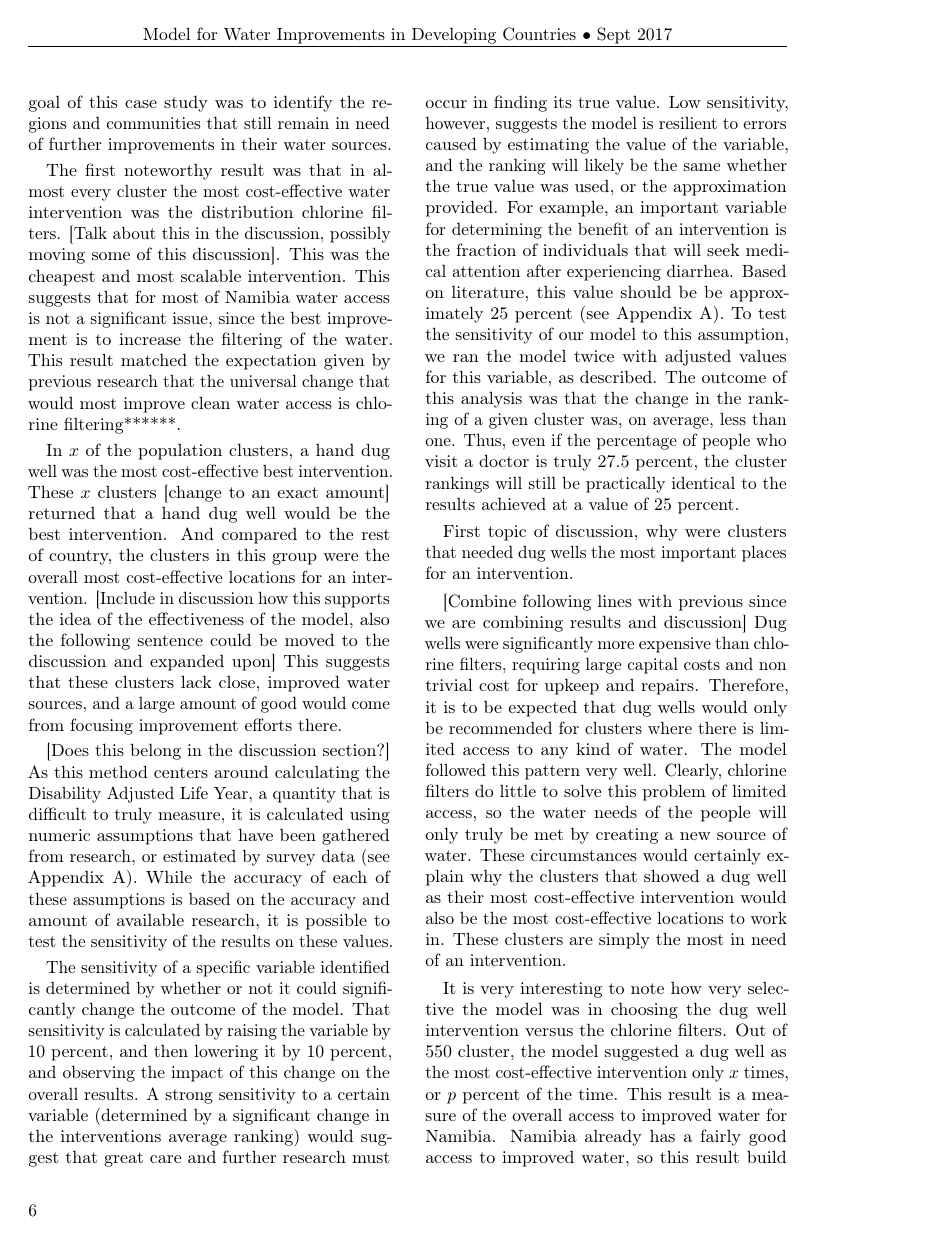
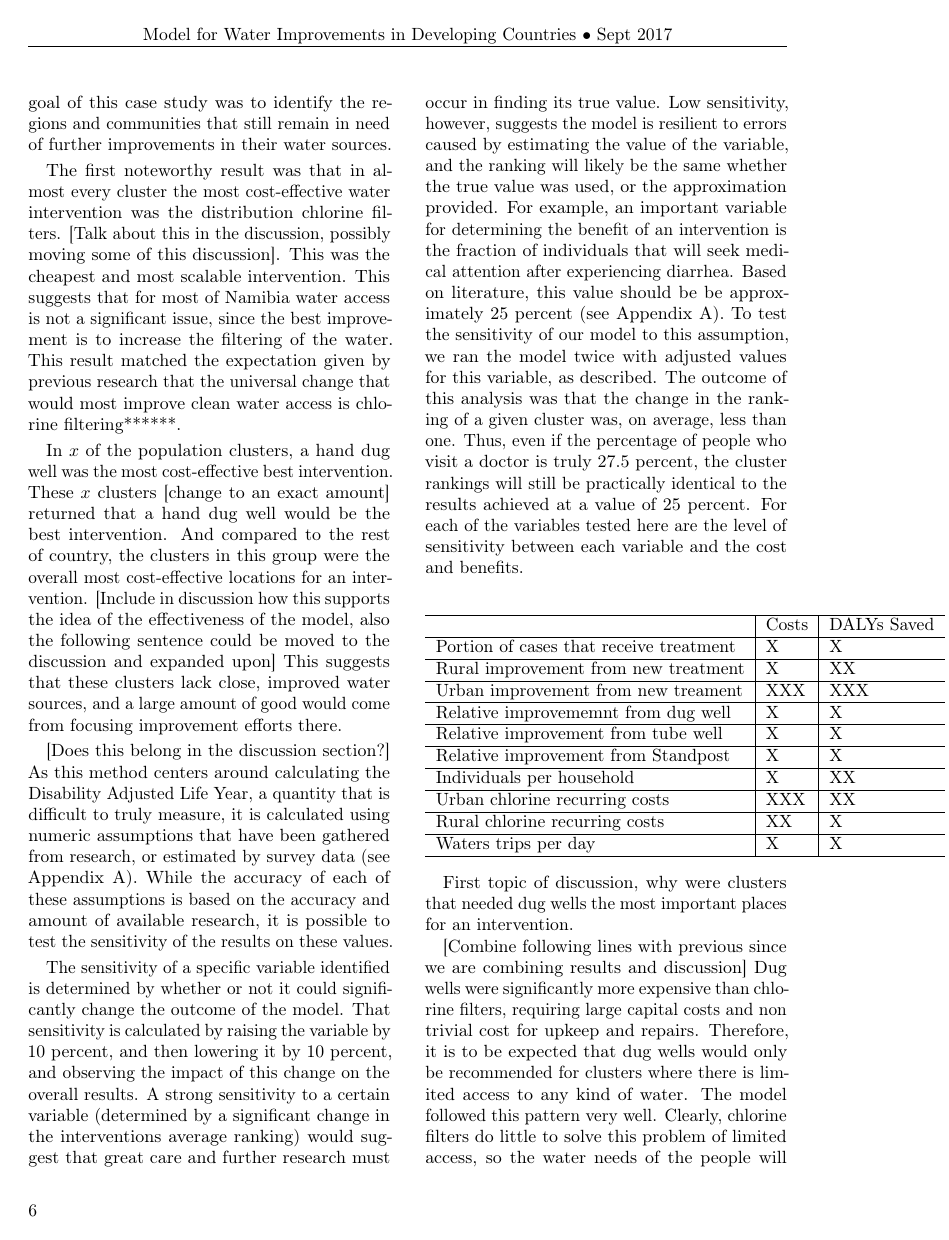
Before and after one commit to MSailsbery/AMM-Temple-Writing, a LaTeX paper (Water.tex, which reads results.tex): page 6 of 7 before the commit and page 6 of 8 after it. Compiled offline with pdfLaTeX.

Commit message:
Sensitivity Table

```diff
--- a/results.tex
+++ b/results.tex
@@ -31,6 +31,25 @@ Based on literature, this value should be be approximately 25 percent (see Appen
 To test the sensitivity of our model to this assumption, we ran the model twice with adjusted values for this variable, as described.
 The outcome of this analysis was that the change in the ranking of a given cluster was, on average, less than one.
 Thus, even if the percentage of people who visit a doctor is truly 27.5 percent, the cluster rankings will still be practically identical to the results achieved at a value of 25 percent.
+For each of the variables tested here are the level of sensitivity between each variable and the cost and benefits.
+
+\begin{center}
+\begin{tabular}{l|l|l}
+\hline
+& Costs & DALYs Saved \\ \hline
+Portion of cases that receive treatment & X & X \\ \hline
+Rural improvement from new treatment & X & XX \\ \hline
+Urban improvement from new treament & XXX & XXX \\ \hline
+Relative improvememnt from dug well & X & X \\ \hline
+Relative improvement from tube well & X & X \\ \hline
+Relative improvement from Standpost & X & X \\ \hline
+Individuals per household & X & XX \\ \hline
+Urban chlorine recurring costs & XXX & XX \\ \hline
+Rural chlorine recurring costs & XX & X \\ \hline
+Waters trips per day & X & X \\ \hline
+
+\end{tabular}
+\end{center}
 
 First topic of discussion, why were clusters that needed dug wells the most important places for an intervention.
 
```
